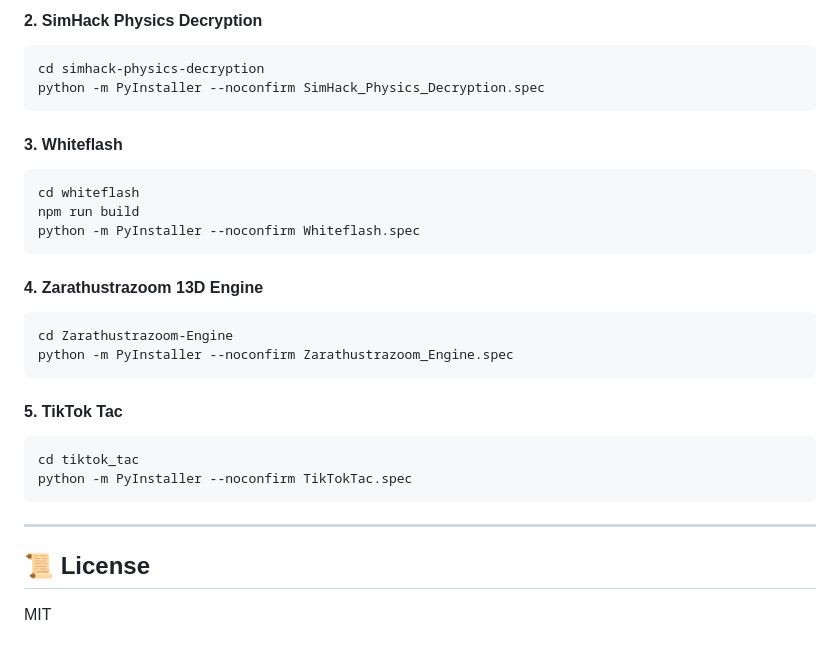
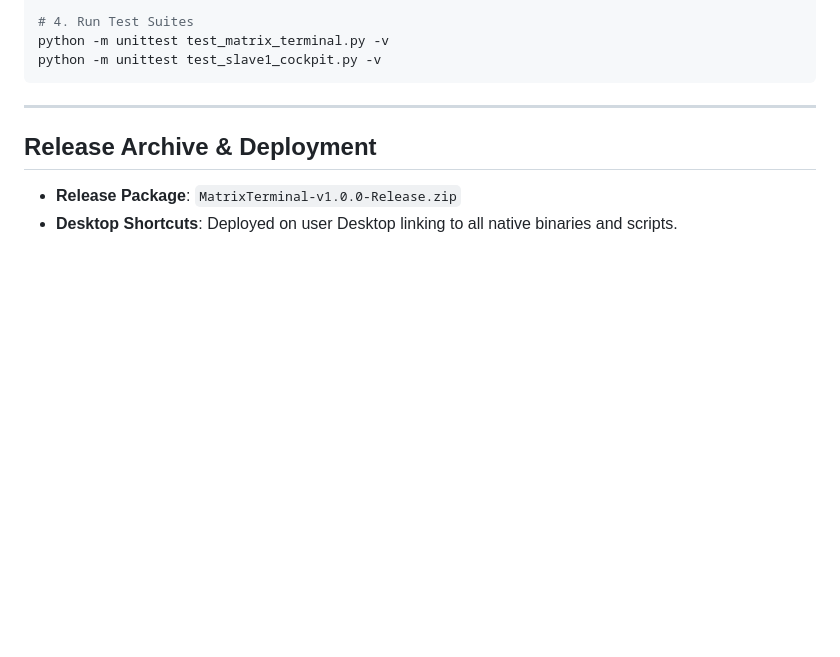
Before and after one commit to Aeonsmith/desktop-apps, a Markdown page: README.md, the part around one of its changes. Drawn GitHub-style; blank space fills up the shorter version.

````diff
--- a/README.md
+++ b/README.md
@@ -106,29 +57,11 @@ python -m PyInstaller --noconfirm QuantumLogicGame.spec
-#### 2. SimHack Physics Decryption
-```powershell
-cd simhack-physics-decryption
-python -m PyInstaller --noconfirm SimHack_Physics_Decryption.spec
-```
-
-#### 3. Whiteflash
-```powershell
-cd whiteflash
-npm run build
-python -m PyInstaller --noconfirm Whiteflash.spec
-```
-
-#### 4. Zarathustrazoom 13D Engine
-```powershell
-cd Zarathustrazoom-Engine
-python -m PyInstaller --noconfirm Zarathustrazoom_Engine.spec
-```
-
-#### 5. TikTok Tac
-```powershell
-cd tiktok_tac
-python -m PyInstaller --noconfirm TikTokTac.spec
+# 4. Run Test Suites
+python -m unittest test_matrix_terminal.py -v
+python -m unittest test_slave1_cockpit.py -v
 ```
 
 ---
 
-## 📜 License
-MIT
+## Release Archive & Deployment
+
+- **Release Package**: `MatrixTerminal-v1.0.0-Release.zip`
+- **Desktop Shortcuts**: Deployed on user Desktop linking to all native binaries and scripts.
````
Also changed, not shown: other parts of README.md (+43 -92 lines).
